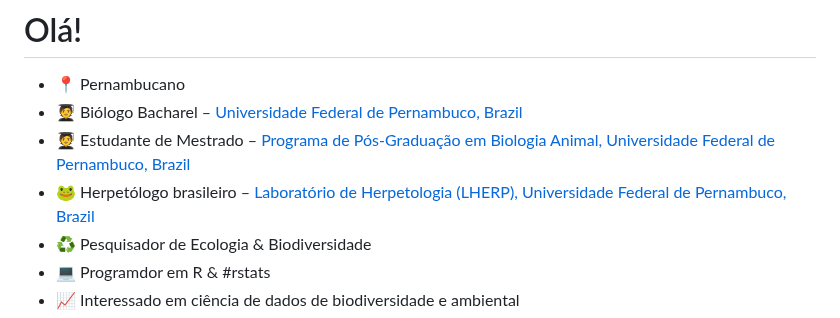
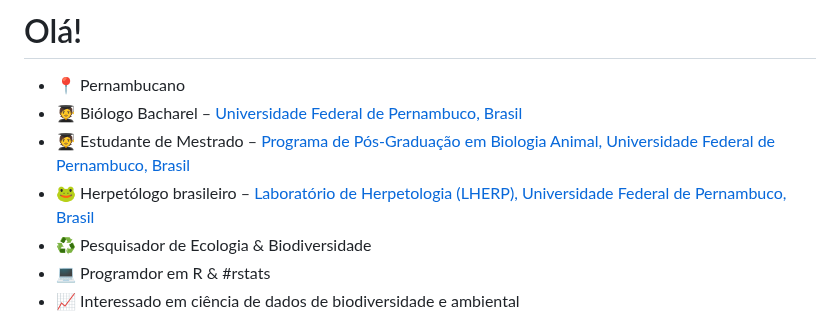
Before and after one commit to Edbbioeco/Edbbioeco, a Markdown page: README.md, the part around the change. GitHub-like rendering.

```diff
--- a/README.md
+++ b/README.md
@@ -1,9 +1,9 @@
 # Olá!
 
 - 📍 Pernambucano
-- 🧑‍🎓 Biólogo Bacharel – [Universidade Federal de Pernambuco, Brazil](https://www.ufpe.br)
-- 🧑‍🎓 Estudante de Mestrado – [Programa de Pós-Graduação em Biologia Animal, Universidade Federal de Pernambuco, Brazil](https://sites.ufpe.br/ppgba)
-- 🐸 Herpetólogo brasileiro – [Laboratório de Herpetologia (LHERP), Universidade Federal de Pernambuco, Brazil](https://sites.ufpe.br/herpetologia)
+- 🧑‍🎓 Biólogo Bacharel – [Universidade Federal de Pernambuco, Brasil](https://www.ufpe.br)
+- 🧑‍🎓 Estudante de Mestrado – [Programa de Pós-Graduação em Biologia Animal, Universidade Federal de Pernambuco, Brasil](https://sites.ufpe.br/ppgba)
+- 🐸 Herpetólogo brasileiro – [Laboratório de Herpetologia (LHERP), Universidade Federal de Pernambuco, Brasil](https://sites.ufpe.br/herpetologia)
 - ♻️ Pesquisador de Ecologia & Biodiversidade
 - 💻 Programdor em R & #rstats
 - 📈 Interessado em ciência de dados de biodiversidade e ambiental
```
